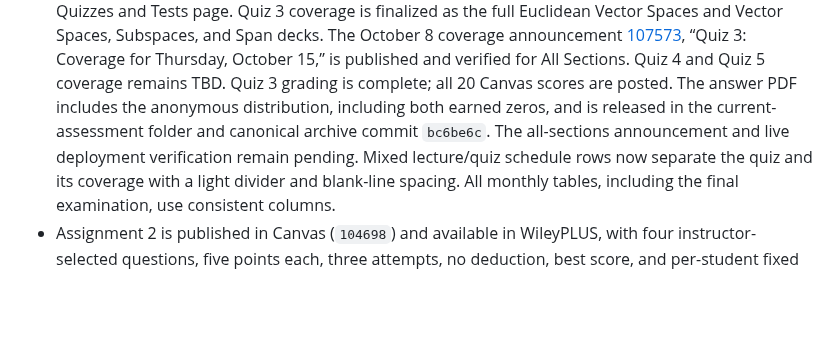
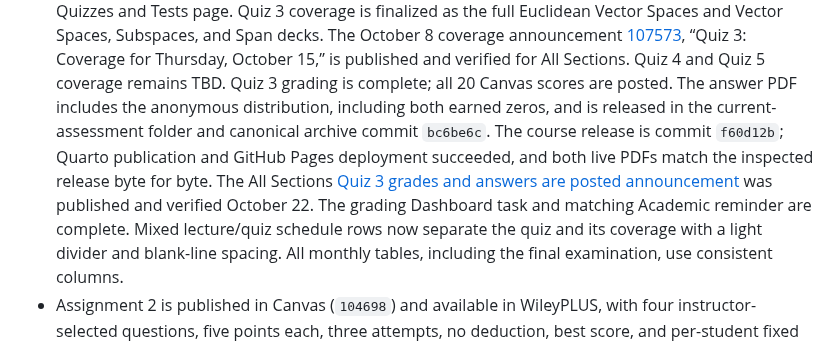
Before and after one commit to fjhickernell/MATH332Fall2026, a Markdown page: notes/NEXT.md, the part around the change. Rendered like a GitHub page; blank space fills up the shorter version.

Commit message:
Record verified Quiz 3 release and announcement

```diff
--- a/notes/NEXT.md
+++ b/notes/NEXT.md
@@ -319,8 +319,12 @@ address reported Colab problems.
   All Sections. Quiz 4 and Quiz 5 coverage remains TBD. Quiz 3 grading is
   complete; all 20 Canvas scores are posted. The answer PDF includes the
   anonymous distribution, including both earned zeros, and is released in the
-  current-assessment folder and canonical archive commit `bc6be6c`. The
-  all-sections announcement and live deployment verification remain pending. Mixed lecture/quiz schedule rows now separate the
+  current-assessment folder and canonical archive commit `bc6be6c`. The course
+  release is commit `f60d12b`; Quarto publication and GitHub Pages deployment
+  succeeded, and both live PDFs match the inspected release byte for byte.
+  The All Sections [Quiz 3 grades and answers are posted announcement](https://iit.instructure.com/courses/23913/discussion_topics/108704)
+  was published and verified October 22. The grading Dashboard task and
+  matching Academic reminder are complete. Mixed lecture/quiz schedule rows now separate the
   quiz and its coverage with a light divider and blank-line spacing. All
   monthly tables, including the final examination, use consistent columns.
 - Assignment 2 is published in Canvas (`104698`) and available in WileyPLUS,
```
Also changed, not shown: STATUS.md (+3 -0 lines).
